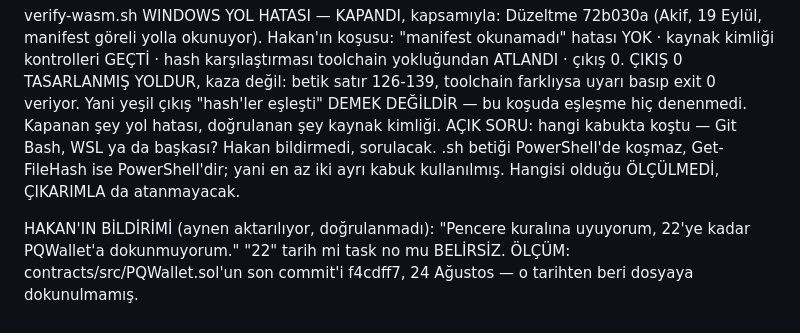
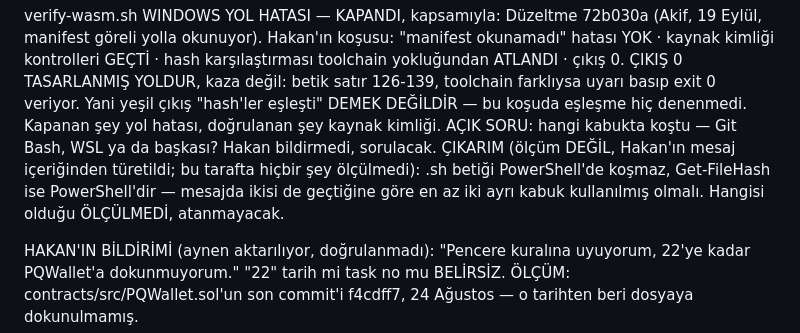
Before and after one commit to akifaybek/pq-safe, a Markdown page: .superpowers/sdd/progress.md, the part around the change. Rendered like a GitHub page.

Commit message:
docs(sdd): Blok B madde 4 etiketi duzeltildi — OLCUM degil CIKARIM

```diff
--- a/.superpowers/sdd/progress.md
+++ b/.superpowers/sdd/progress.md
@@ -2255,9 +2255,11 @@ BLOK B — HAKAN'IN 22 EYLÜL RAPORU. 23 Eylül'de deftere girdi.
     DEMEK DEĞİLDİR — bu koşuda eşleşme hiç denenmedi. Kapanan şey yol hatası,
     doğrulanan şey kaynak kimliği.
     AÇIK SORU: hangi kabukta koştu — Git Bash, WSL ya da başkası? Hakan
-    bildirmedi, sorulacak. .sh betiği PowerShell'de koşmaz, Get-FileHash ise
-    PowerShell'dir; yani en az iki ayrı kabuk kullanılmış. Hangisi olduğu
-    ÖLÇÜLMEDİ, ÇIKARIMLA da atanmayacak.
+    bildirmedi, sorulacak.
+    ÇIKARIM (ölçüm DEĞİL, Hakan'ın mesaj içeriğinden türetildi; bu tarafta
+    hiçbir şey ölçülmedi): .sh betiği PowerShell'de koşmaz, Get-FileHash ise
+    PowerShell'dir — mesajda ikisi de geçtiğine göre en az iki ayrı kabuk
+    kullanılmış olmalı. Hangisi olduğu ÖLÇÜLMEDİ, atanmayacak.
 
   HAKAN'IN BİLDİRİMİ (aynen aktarılıyor, doğrulanmadı): "Pencere kuralına
     uyuyorum, 22'ye kadar PQWallet'a dokunmuyorum." "22" tarih mi task no mu
```
